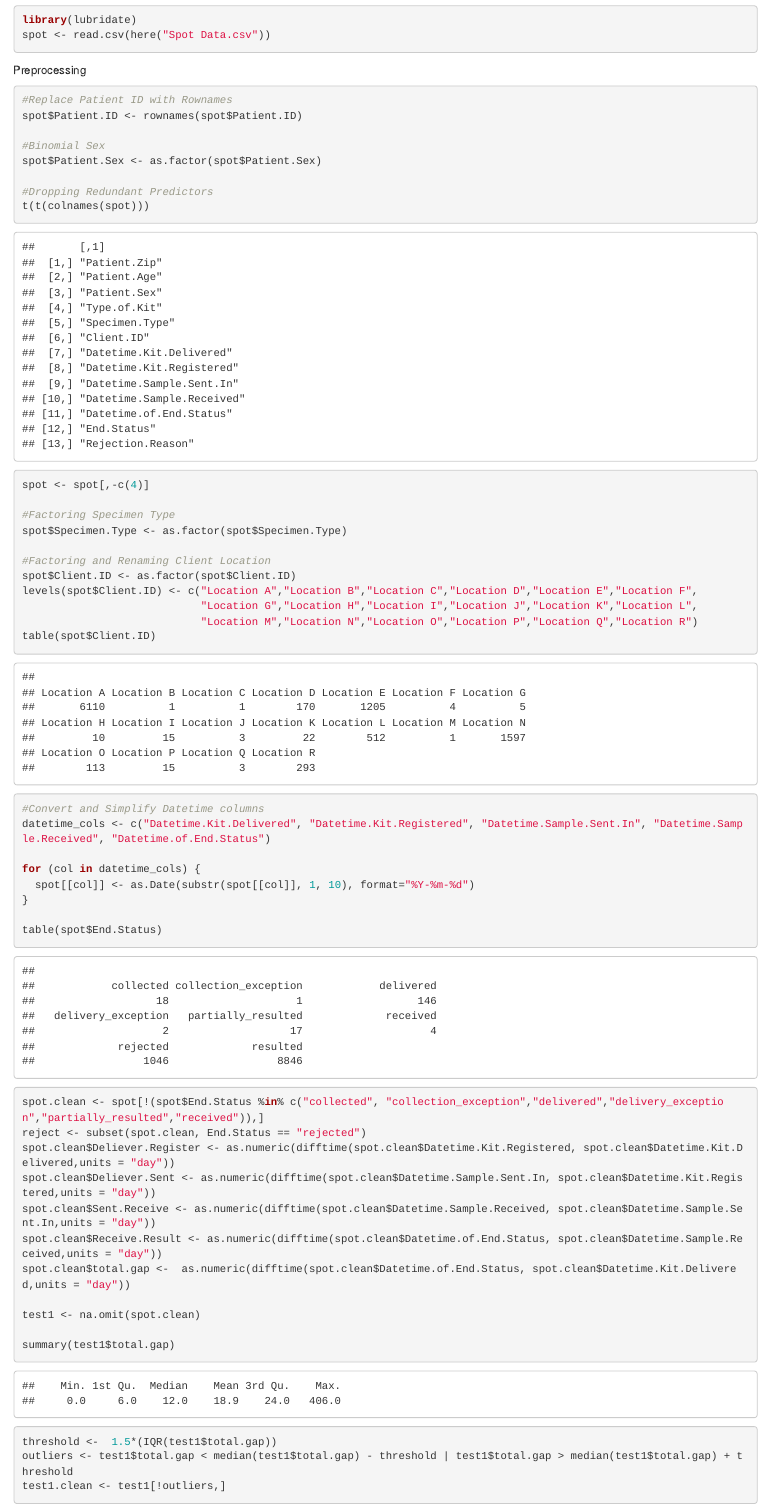
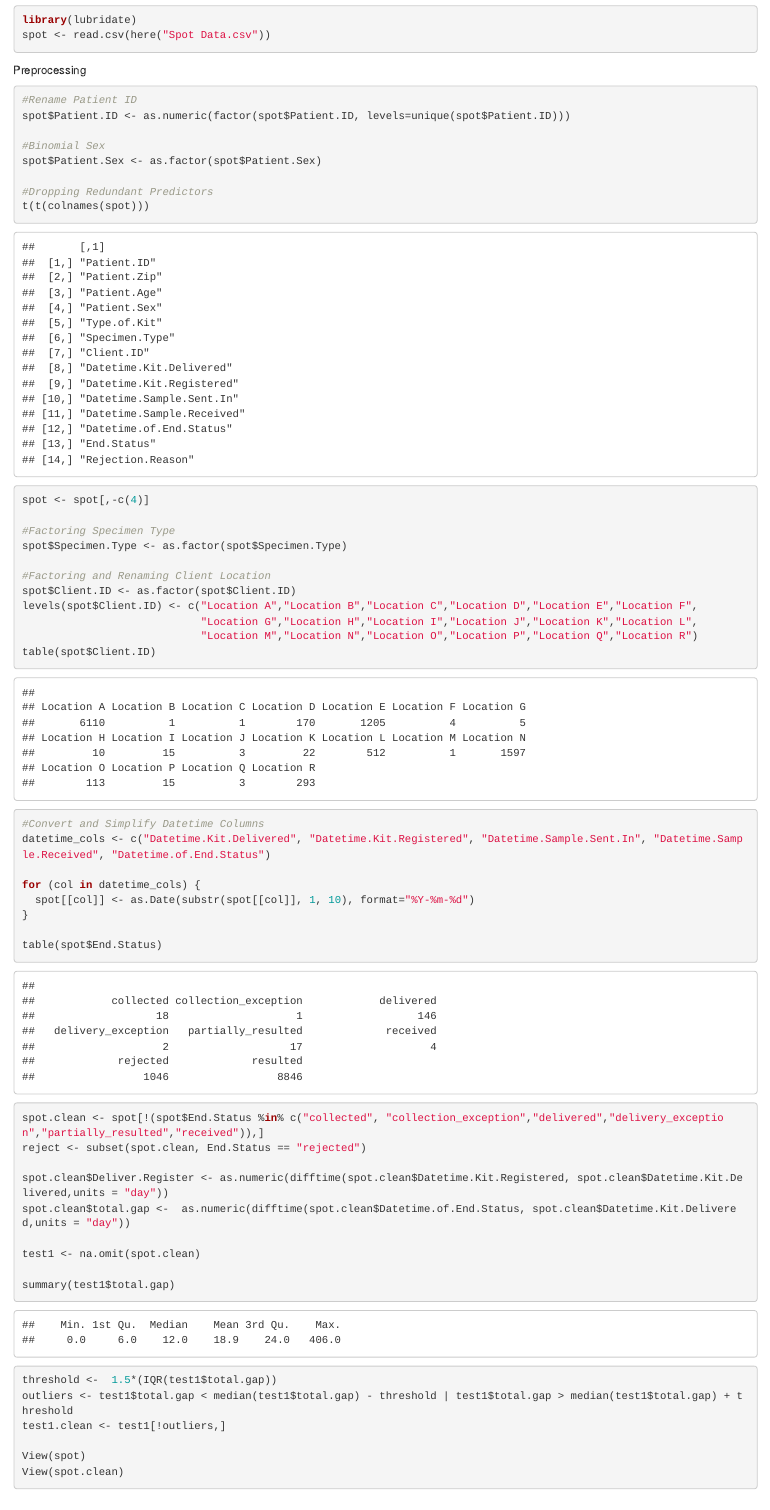
Before and after one commit to RoderickFanzy/Capstone-Project, an R Markdown document (Capstone Project 1.Rmd): the page in a window 1100 px wide, from 590 px down. Rendered offline with R 4.5, knitr and Pandoc, with nearby package versions.

Commit message:
update patient id, keep Deliver.Register & total gap

````diff
--- a/Capstone Project 1.Rmd
+++ b/Capstone Project 1.Rmd
@@ -15,10 +15,11 @@ library(here)
 library(lubridate)
 spot <- read.csv(here("Spot Data.csv"))
 ```
+
 Preprocessing
 ```{r}
-#Replace Patient ID with Rownames
-spot$Patient.ID <- rownames(spot$Patient.ID)
+#Rename Patient ID
+spot$Patient.ID <- as.numeric(factor(spot$Patient.ID, levels=unique(spot$Patient.ID)))
 
 #Binomial Sex
 spot$Patient.Sex <- as.factor(spot$Patient.Sex)
@@ -37,7 +38,7 @@ levels(spot$Client.ID) <- c("Location A","Location B","Location C","Location D",
                             "Location M","Location N","Location O","Location P","Location Q","Location R")
 table(spot$Client.ID)
 
-#Convert and Simplify Datetime columns
+#Convert and Simplify Datetime Columns
 datetime_cols <- c("Datetime.Kit.Delivered", "Datetime.Kit.Registered", "Datetime.Sample.Sent.In", "Datetime.Sample.Received", "Datetime.of.End.Status")
 
 for (col in datetime_cols) {
@@ -46,13 +47,13 @@ for (col in datetime_cols) {
 
 table(spot$End.Status)
 ```
+
+
 ```{r}
 spot.clean <- spot[!(spot$End.Status %in% c("collected", "collection_exception","delivered","delivery_exception","partially_resulted","received")),]
 reject <- subset(spot.clean, End.Status == "rejected")
-spot.clean$Deliever.Register <- as.numeric(difftime(spot.clean$Datetime.Kit.Registered, spot.clean$Datetime.Kit.Delivered,units = "day"))
-spot.clean$Deliever.Sent <- as.numeric(difftime(spot.clean$Datetime.Sample.Sent.In, spot.clean$Datetime.Kit.Registered,units = "day"))
-spot.clean$Sent.Receive <- as.numeric(difftime(spot.clean$Datetime.Sample.Received, spot.clean$Datetime.Sample.Sent.In,units = "day"))
-spot.clean$Receive.Result <- as.numeric(difftime(spot.clean$Datetime.of.End.Status, spot.clean$Datetime.Sample.Received,units = "day"))
+
+spot.clean$Deliver.Register <- as.numeric(difftime(spot.clean$Datetime.Kit.Registered, spot.clean$Datetime.Kit.Delivered,units = "day"))
 spot.clean$total.gap <-  as.numeric(difftime(spot.clean$Datetime.of.End.Status, spot.clean$Datetime.Kit.Delivered,units = "day"))
 
 test1 <- na.omit(spot.clean)
@@ -63,7 +64,14 @@ threshold <-  1.5*(IQR(test1$total.gap))
 outliers <- test1$total.gap < median(test1$total.gap) - threshold | test1$total.gap > median(test1$total.gap) + threshold
 test1.clean <- test1[!outliers,]
 
+View(spot)
+View(spot.clean)
+
+
 ```
+
+
+
 
 
 ```{r}
````
